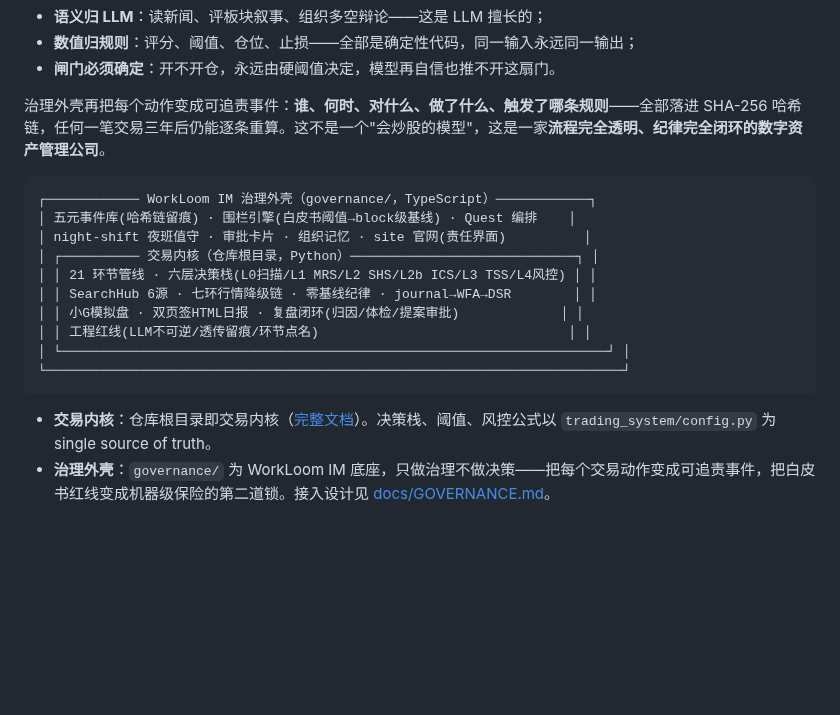
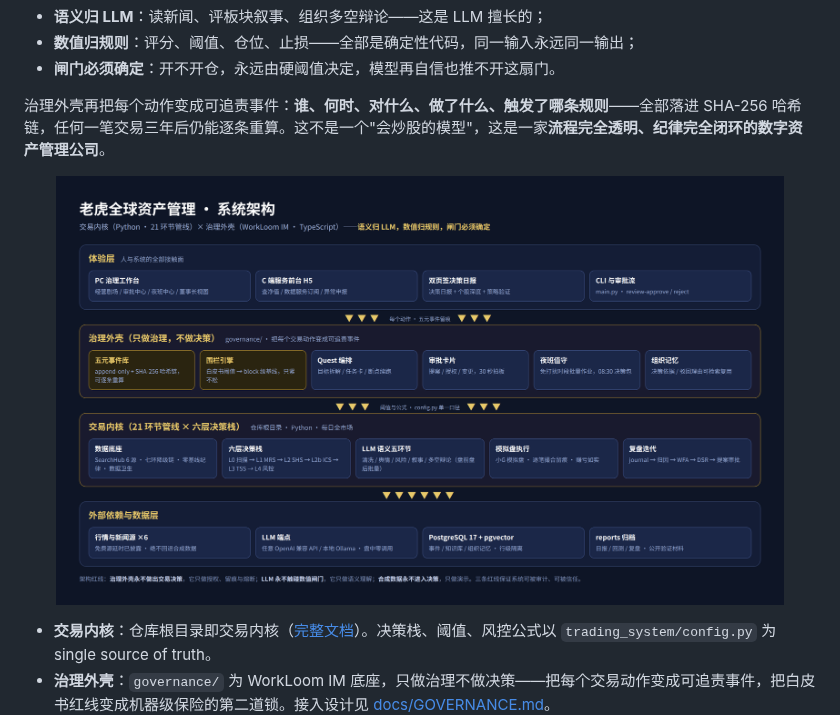
Before and after one commit to geniusdapeng-collab/workroom-tiger, a Markdown page: README.md, the part around one of its changes. GitHub-like rendering; pictures changed too: docs/images/diagrams/architecture.png (added); blank space fills up the shorter version.

Commit message:
docs(readme): 新增三张架构图——系统架构图（替换 ASCII 简图）、数据管道与 Agent 协作链路图、投资者视角业务闭环图（自绘高保真渲染，品牌深色风 2x）

````diff
--- a/README.md
+++ b/README.md
@@ -27,18 +27,9 @@
 
 治理外壳再把每个动作变成可追责事件：**谁、何时、对什么、做了什么、触发了哪条规则**——全部落进 SHA-256 哈希链，任何一笔交易三年后仍能逐条重算。这不是一个"会炒股的模型"，这是一家**流程完全透明、纪律完全闭环的数字资产管理公司**。
 
-```
-┌──────────── WorkLoom IM 治理外壳（governance/，TypeScript）────────────┐
-│ 五元事件库(哈希链留痕) · 围栏引擎(白皮书阈值→block级基线) · Quest 编排    │
-│ night-shift 夜班值守 · 审批卡片 · 组织记忆 · site 官网(责任界面)          │
-│ ┌────────── 交易内核（仓库根目录，Python）─────────────────────────────┐ │
-│ │ 21 环节管线 · 六层决策栈(L0扫描/L1 MRS/L2 SHS/L2b ICS/L3 TSS/L4风控) │ │
-│ │ SearchHub 6源 · 七环行情降级链 · 零基线纪律 · journal→WFA→DSR        │ │
-│ │ 小G模拟盘 · 双页签HTML日报 · 复盘闭环(归因/体检/提案审批)             │ │
-│ │ 工程红线(LLM不可逆/透传留痕/环节点名)                                │ │
-│ └──────────────────────────────────────────────────────────────────────┘ │
-└──────────────────────────────────────────────────────────────────────────┘
-```
+<p align="center">
+  <img src="docs/images/diagrams/architecture.png" alt="老虎全球资产管理 · 系统架构图（体验层 / 治理外壳 / 交易内核 / 外部依赖与数据层）" width="92%"/>
+</p>
 
 - **交易内核**：仓库根目录即交易内核（[完整文档](docs/CAISHEN_README.md)）。决策栈、阈值、风控公式以 `trading_system/config.py` 为 single source of truth。
 - **治理外壳**：`governance/` 为 WorkLoom IM 底座，只做治理不做决策——把每个交易动作变成可追责事件，把白皮书红线变成机器级保险的第二道锁。接入设计见 [docs/GOVERNANCE.md](docs/GOVERNANCE.md)。
````
Also changed, not shown: other parts of README.md (+8 -0 lines), docs/images/diagrams/business-flow.png (added), docs/images/diagrams/data-pipeline.png (added).
